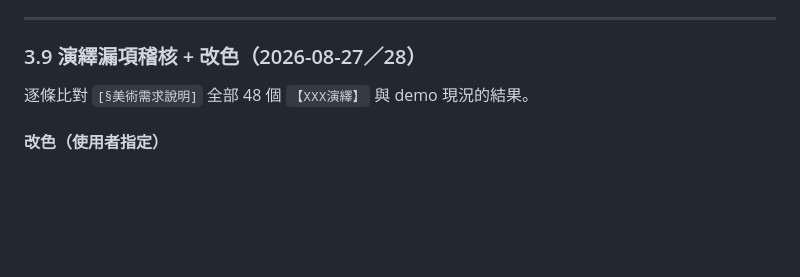
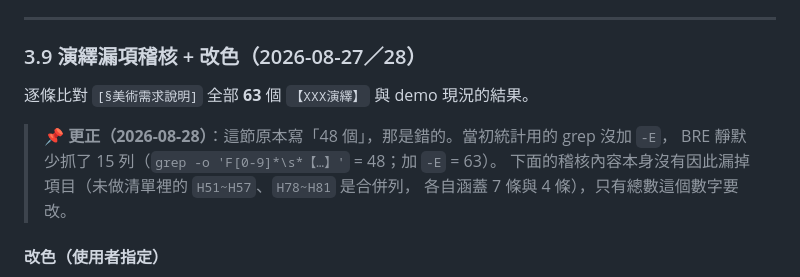
Before and after one commit to cynthianomail-gif/Crescendo, a Markdown page: docs/spec.md, the part around the change. GitHub-like rendering; blank space fills up the shorter version.

Commit message:
docs: 更正演繹總數 48 → 63（統計用的 grep 漏加 -E，BRE 靜默少抓 15 列）
當初用 grep -o 'F[0-9]*\s*【…】' 統計 §美術需求說明 的演繹條數得到 48，
同一個模式加 -E 之後是 63。少 15 列且沒有任何錯誤訊息，我拿 48 當完整清單
寫進 spec 3.9 節、也對使用者報過兩次。

稽核內容本身沒有因此漏掉項目（未做清單的 H51~H57、H78~H81 是合併列，
各涵蓋 7 條與 4 條），只有總數這個數字錯。已在 3.9 節加更正註記。

同一條教訓已寫進 slot-demo-from-gdd skill 與 ~/.claude/rules/lessons.md。

Co-Authored-By: Claude Opus 5 <noreply@anthropic.com>

```diff
--- a/docs/spec.md
+++ b/docs/spec.md
@@ -320,7 +320,12 @@ FEAT_APPLY → PRE_HOLD（演繹前停留＋鏡頭拉近）→ MULT_SLAM（相
 
 ### 3.9 演繹漏項稽核 + 改色（2026-08-27／28）
 
-逐條比對 `[§美術需求說明]` 全部 48 個 `【XXX演繹】` 與 demo 現況的結果。
+逐條比對 `[§美術需求說明]` 全部 **63** 個 `【XXX演繹】` 與 demo 現況的結果。
+
+> 📌 **更正（2026-08-28）**：這節原本寫「48 個」，那是錯的。當初統計用的 grep 沒加 `-E`，
+> BRE 靜默少抓了 15 列（`grep -o 'F[0-9]*\s*【…】'` = 48；加 `-E` = 63）。
+> 下面的稽核內容本身沒有因此漏掉項目（未做清單裡的 `H51~H57`、`H78~H81` 是合併列，
+> 各自涵蓋 7 條與 4 條），只有總數這個數字要改。
 
 #### 改色（使用者指定）
 
```
